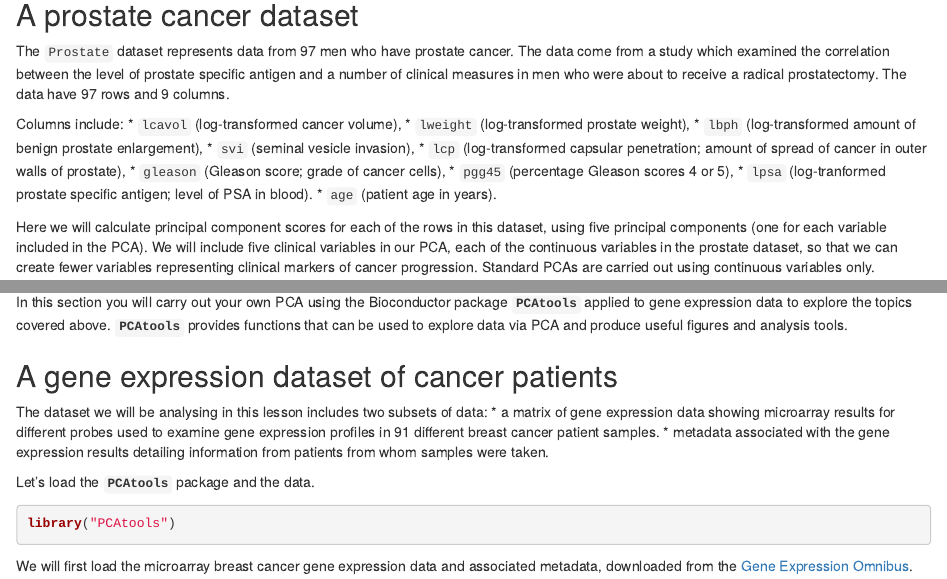
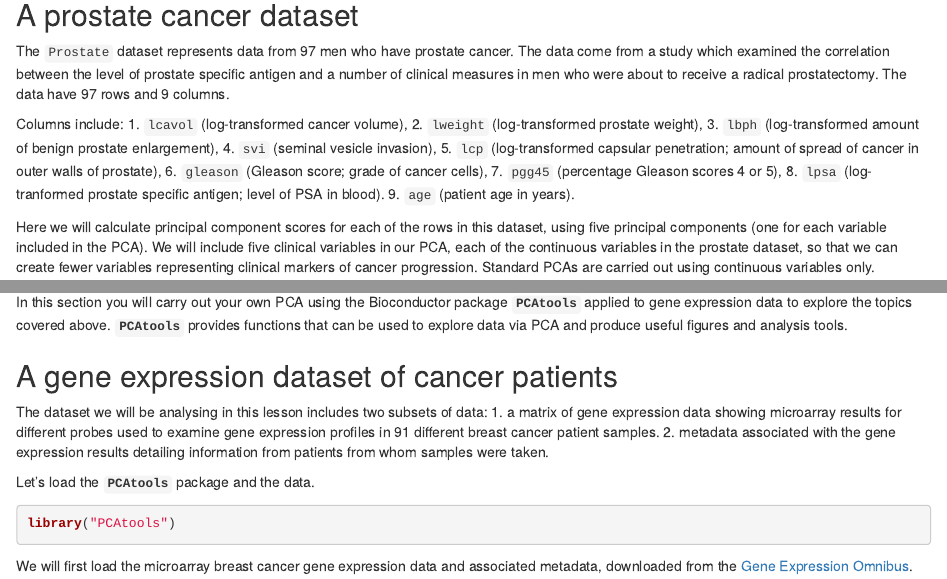
Before and after one commit to carpentries-incubator/inference-high-dimensional-data, an R Markdown document (episodes/principal-component-analysis.Rmd): the page in a window 1100 px wide, from 3860 px down, and a second part further down, joined at a grey line. Rendered offline with R 4.5, knitr and Pandoc, with nearby package versions; some code elsewhere in the file could not run offline.

Commit message:
update status to beta and replace unordered lists that don't work with ordered lists

```diff
--- a/config.yaml
+++ b/config.yaml
@@ -28,7 +28,7 @@ keywords: 'software, data, lesson, The Carpentries, inference, high-dimensional
 
 # Life cycle stage of the lesson
 # possible values: pre-alpha, alpha, beta, stable
-life_cycle: 'alpha' # FIXME
+life_cycle: 'beta'
 
 # License of the lesson
 license: 'CC-BY 4.0'
--- a/episodes/principal-component-analysis.Rmd
+++ b/episodes/principal-component-analysis.Rmd
@@ -219,16 +219,15 @@ prostate specific antigen and a number of clinical measures in men who were
 about to receive a radical prostatectomy. The data have 97 rows and 9 columns.
 
 Columns include:
-* `lcavol` (log-transformed cancer volume),
-* `lweight` (log-transformed prostate weight),
-* `lbph` (log-transformed amount of benign prostate enlargement),
-* `svi` (seminal vesicle invasion),
-* `lcp` (log-transformed capsular penetration; amount of spread of cancer in
-   outer walls of prostate),
-* `gleason` (Gleason score; grade of cancer cells),
-* `pgg45` (percentage Gleason scores 4 or 5),
-* `lpsa` (log-tranformed prostate specific antigen; level of PSA in blood).
-* `age` (patient age in years).
+1. `lcavol` (log-transformed cancer volume),
+2. `lweight` (log-transformed prostate weight),
+3. `lbph` (log-transformed amount of benign prostate enlargement),
+4. `svi` (seminal vesicle invasion),
+5. `lcp` (log-transformed capsular penetration; amount of spread of cancer in outer walls of prostate),
+6. `gleason` (Gleason score; grade of cancer cells),
+7. `pgg45` (percentage Gleason scores 4 or 5),
+8. `lpsa` (log-tranformed prostate specific antigen; level of PSA in blood).
+9. `age` (patient age in years).
 
 Here we will calculate principal component scores for each of the rows in this
 dataset, using five principal components (one for each variable included in the
@@ -437,11 +436,8 @@ produce useful figures and analysis tools.
 ##  A gene expression dataset of cancer patients
 
 The dataset we will be analysing in this lesson includes two subsets of data:
-* a matrix of gene expression data showing microarray results for different
-  probes used to examine gene expression profiles in 91 different breast
-  cancer patient samples.
-* metadata associated with the gene expression results detailing information
-  from patients from whom samples were taken.
+1. a matrix of gene expression data showing microarray results for different probes used to examine gene expression profiles in 91 different breast cancer patient samples.
+2. metadata associated with the gene expression results detailing information from patients from whom samples were taken.
 
 Let's load the **`PCAtools`** package and the data.
 
```
